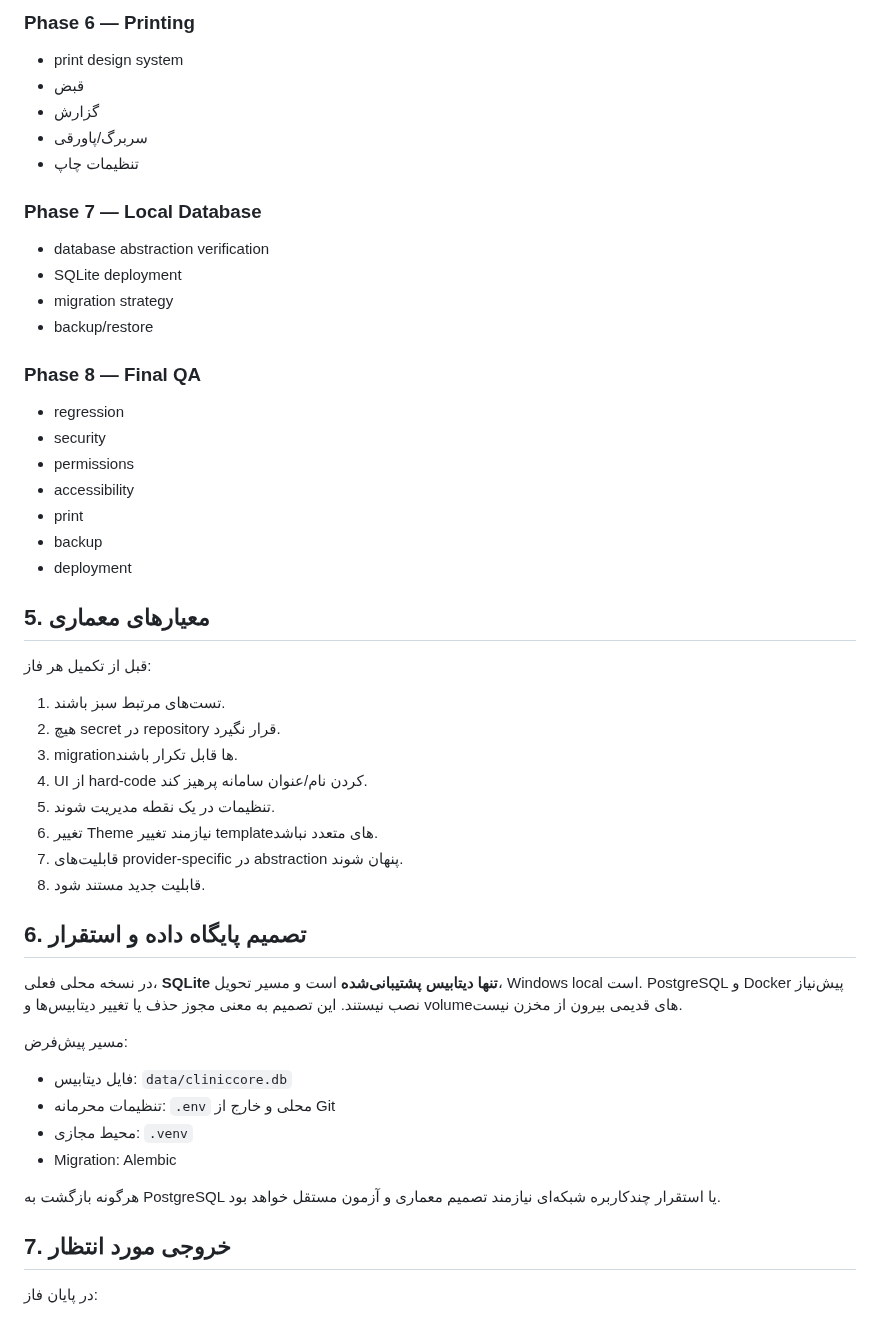
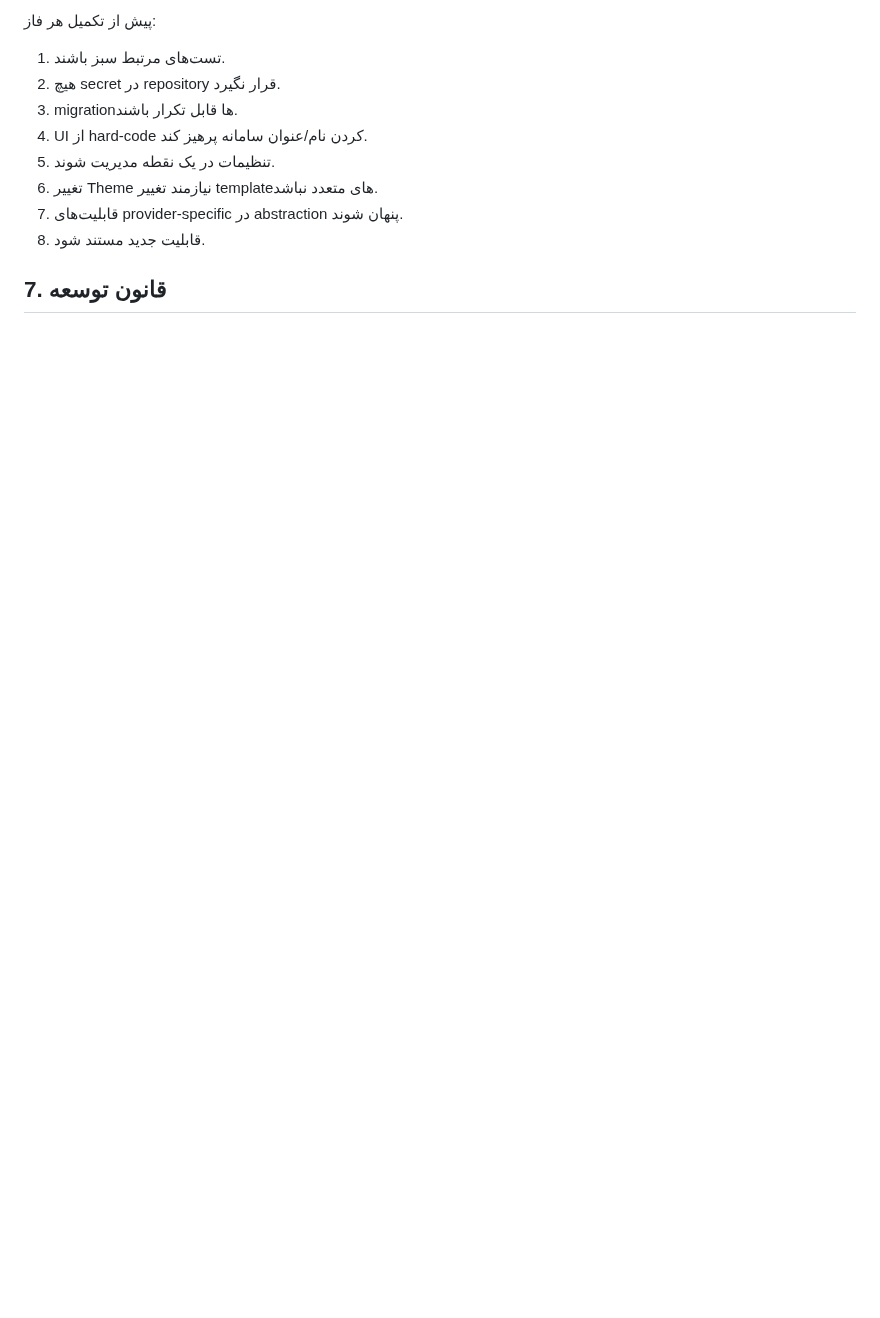
Before and after one commit to kokoosabzi/ClinicCore, a Markdown page: HELP/DEVELOPMENT/MASTER_PLAN.md, the part around one of its changes. GitHub-like rendering; blank space fills up the shorter version.

```diff
--- a/HELP/DEVELOPMENT/MASTER_PLAN.md
+++ b/HELP/DEVELOPMENT/MASTER_PLAN.md
@@ -145,29 +60,4 @@ Application
-### Phase 6 — Printing
-- print design system
-- قبض
-- گزارش
-- سربرگ/پاورقی
-- تنظیمات چاپ
-
-### Phase 7 — Local Database
-- database abstraction verification
-- SQLite deployment
-- migration strategy
-- backup/restore
-
-### Phase 8 — Final QA
-- regression
-- security
-- permissions
-- accessibility
-- print
-- backup
-- deployment
-
-## 5. معیارهای معماری
-
-قبل از تکمیل هر فاز:
-
+پیش از تکمیل هر فاز:
 1. تست‌های مرتبط سبز باشند.
 2. هیچ secret در repository قرار نگیرد.
 3. migrationها قابل تکرار باشند.
@@ -177,19 +67,5 @@ Application
 7. قابلیت‌های provider-specific در abstraction پنهان شوند.
 8. قابلیت جدید مستند شود.
 
-## 6. تصمیم پایگاه داده و استقرار
+## 7. قانون توسعه
 
-در نسخه محلی فعلی، **SQLite تنها دیتابیس پشتیبانی‌شده** است و مسیر تحویل، Windows local است. PostgreSQL و Docker پیش‌نیاز نصب نیستند. این تصمیم به معنی مجوز حذف یا تغییر دیتابیس‌ها و volumeهای قدیمی بیرون از مخزن نیست.
-
-مسیر پیش‌فرض:
-- فایل دیتابیس: `data/cliniccore.db`
-- تنظیمات محرمانه: `.env` محلی و خارج از Git
-- محیط مجازی: `.venv`
-- Migration: Alembic
-
-هرگونه بازگشت به PostgreSQL یا استقرار چندکاربره شبکه‌ای نیازمند تصمیم معماری و آزمون مستقل خواهد بود.
-
-## 7. خروجی مورد انتظار
-
-در پایان فاز:
-
```
Also changed, not shown: other parts of HELP/DEVELOPMENT/MASTER_PLAN.md (+33 -144 lines).
